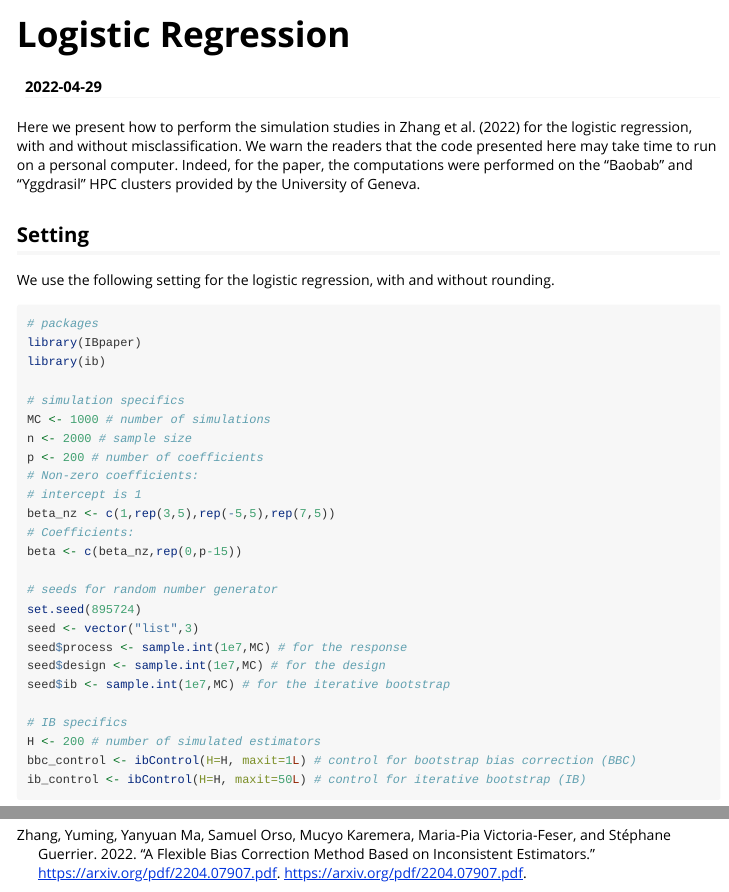
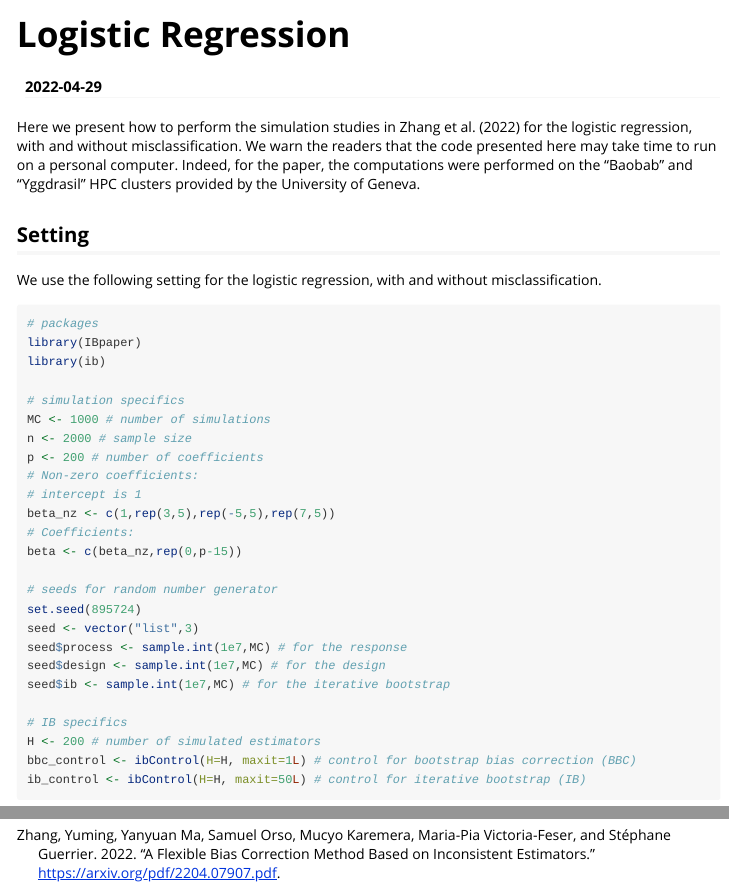
Before and after one commit to samorso/IBpaper, an R Markdown document (vignettes/a_logistic.Rmd): the page in a window 1100 px wide, from its top, and a second part further down, joined at a grey line. Rendered offline with R 4.5, knitr and Pandoc, with nearby package versions; long lines of code are wrapped.

Commit message:
correct typos

````diff
--- a/vignettes/a_logistic.Rmd
+++ b/vignettes/a_logistic.Rmd
@@ -22,7 +22,7 @@ Here we present how to perform the simulation studies in @zhang2022flexible for
 
 ## Setting
 
-We use the following setting for the logistic regression, with and without rounding.
+We use the following setting for the logistic regression, with and without misclassification.
 
 ```{r setting}
 # packages
````
Also changed, not shown: inst/REFERENCES.bib (+0 -1 lines).
